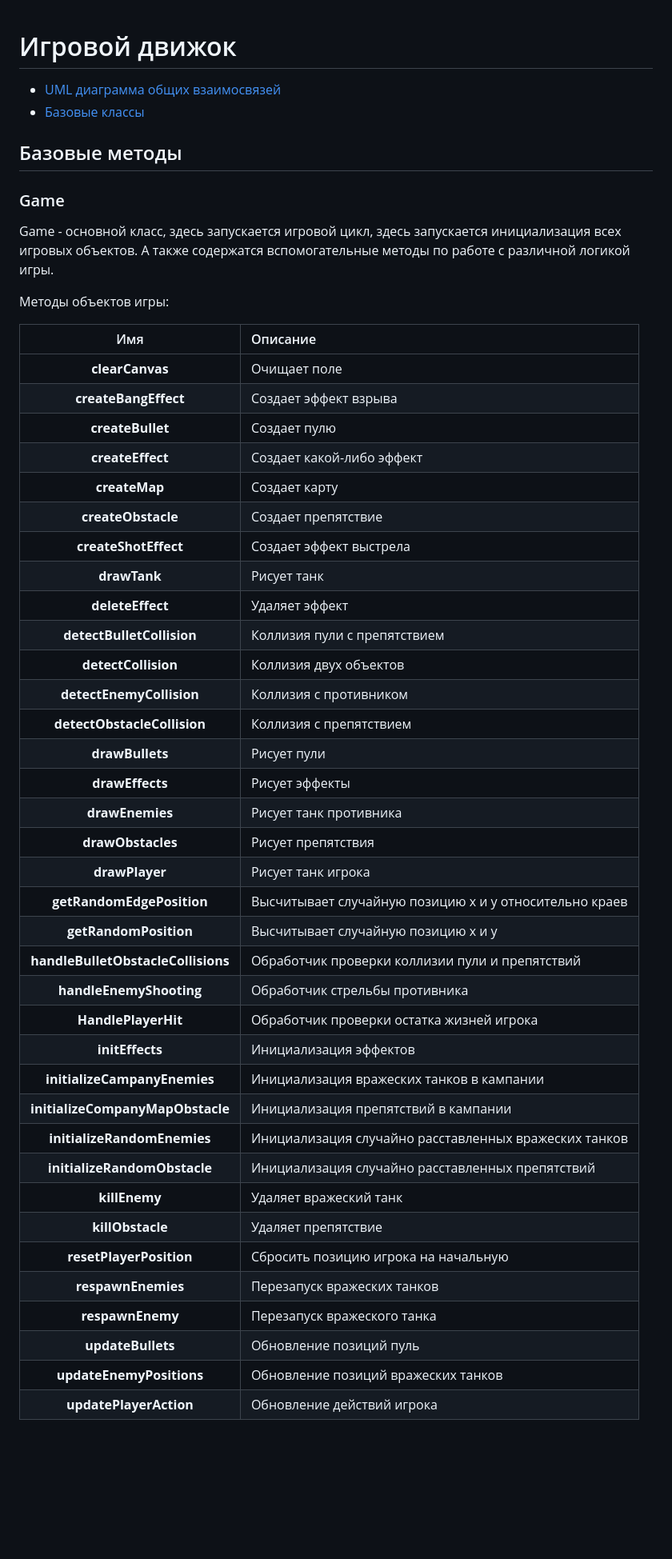
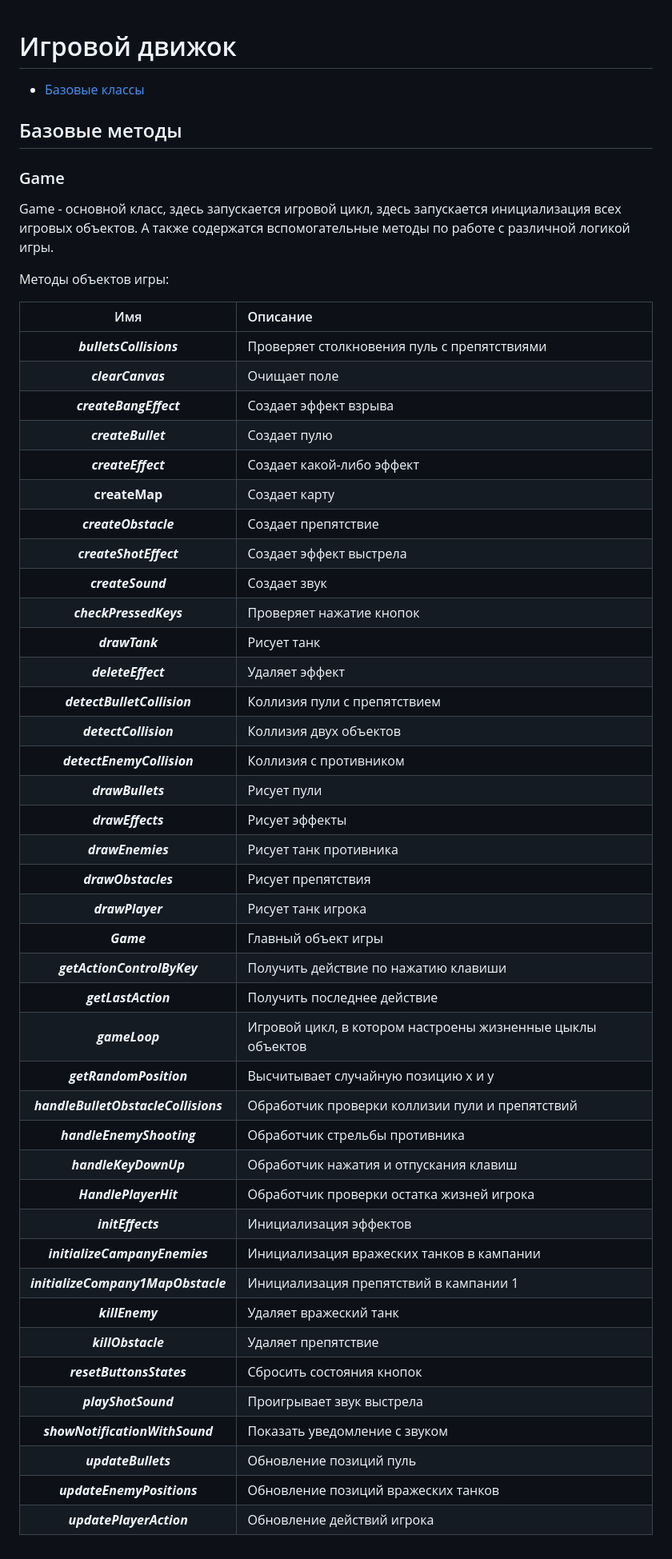
Before and after one commit to Timur233/falcon-tanks, a Markdown page: docs/gameEngine.md, the part around the change. Shown: that part at 80% size. Drawn GitHub-style; blank space fills up the shorter version.

Commit message:
doc: актуализировал документацию игры

```diff
--- a/docs/gameEngine.md
+++ b/docs/gameEngine.md
@@ -1,6 +1,5 @@
 # Игровой движок <!-- omit in toc -->
 
-- [UML диаграмма общих взаимосвязей](#uml-диаграмма-общих-взаимосвязей)
 - [Базовые классы](#базовые-методы)
 
 ## Базовые методы
@@ -11,41 +10,45 @@ Game - основной класс, здесь запускается игров
 
 Методы объектов игры:
 
-|                Имя                 | Описание                                                |
-|:----------------------------------:|:--------------------------------------------------------|
-|          **clearCanvas**           | Очищает поле                                            |
-|        **createBangEffect**        | Создает эффект взрыва                                   |
-|          **createBullet**          | Создает пулю                                            |
-|          **createEffect**          | Создает какой-либо эффект                               |
-|           **createMap**            | Создает карту                                           |
-|         **createObstacle**         | Создает препятствие                                     |
-|        **createShotEffect**        | Создает эффект выстрела                                 |
-|            **drawTank**            | Рисует танк                                             |
-|          **deleteEffect**          | Удаляет эффект                                          |
-|     **detectBulletCollision**      | Коллизия пули с препятствием                            |
-|        **detectCollision**         | Коллизия двух объектов                                  |
-|      **detectEnemyCollision**      | Коллизия с противником                                  |
-|    **detectObstacleCollision**     | Коллизия с препятствием                                 |
-|          **drawBullets**           | Рисует пули                                             |
-|          **drawEffects**           | Рисует эффекты                                          |
-|          **drawEnemies**           | Рисует танк противника                                  |
-|         **drawObstacles**          | Рисует препятствия                                      |
-|           **drawPlayer**           | Рисует танк игрока                                      |
-|     **getRandomEdgePosition**      | Высчитывает случайную позицию x и y относительно краев  |
-|       **getRandomPosition**        | Высчитывает случайную позицию x и y                     |
-| **handleBulletObstacleCollisions** | Обработчик проверки коллизии пули и препятствий        |
-|      **handleEnemyShooting**       | Обработчик стрельбы противника                          |
-|        **HandlePlayerHit**         | Обработчик проверки остатка жизней игрока               |
-|          **initEffects**           | Инициализация эффектов                                  |
-|    **initializeCampanyEnemies**    | Инициализация вражеских танков в кампании               |
-|  **initializeCompanyMapObstacle**  | Инициализация препятствий в кампании                    |
-|    **initializeRandomEnemies**     | Инициализация случайно расставленных вражеских танков   |
-|    **initializeRandomObstacle**    | Инициализация случайно расставленных препятствий        |
-|           **killEnemy**            | Удаляет вражеский танк                                  |
-|          **killObstacle**          | Удаляет препятствие                                     |
-|      **resetPlayerPosition**       | Сбросить позицию игрока на начальную                    |
-|         **respawnEnemies**         | Перезапуск вражеских танков                             |
-|          **respawnEnemy**          | Перезапуск вражеского танка                             |
-|         **updateBullets**          | Обновление позиций пуль                                 |
-|      **updateEnemyPositions**      | Обновление позиций вражеских танков                     |
-|       **updatePlayerAction**       | Обновление действий игрока                              |
+|                Имя                 | Описание                                                   |
+|:----------------------------------:|:-----------------------------------------------------------|
+|          **_bulletsCollisions_**           | Проверяет столкновения пуль с препятствиями                                               |
+|          **_clearCanvas_**           | Очищает поле                                               |
+|        **_createBangEffect_**        | Создает эффект взрыва                                      |
+|          **_createBullet_**          | Создает пулю                                               |
+|          **_createEffect_**          | Создает какой-либо эффект                                  |
+|           **createMap**            | Создает карту                                              |
+|         **_createObstacle_**         | Создает препятствие                                        |
+|        **_createShotEffect_**        | Создает эффект выстрела                                    |
+|        **_createSound_**        | Создает звук                                               |
+|        **_checkPressedKeys_**        | Проверяет нажатие кнопок                                    |
+|            **_drawTank_**            | Рисует танк                                                |
+|          **_deleteEffect_**          | Удаляет эффект                                             |
+|     **_detectBulletCollision_**      | Коллизия пули с препятствием                               |
+|        **_detectCollision_**         | Коллизия двух объектов                                     |
+|      **_detectEnemyCollision_**      | Коллизия с противником                                     |
+|          **_drawBullets_**           | Рисует пули                                                |
+|          **_drawEffects_**           | Рисует эффекты                                             |
+|          **_drawEnemies_**           | Рисует танк противника                                     |
+|         **_drawObstacles_**          | Рисует препятствия                                         |
+|           **_drawPlayer_**           | Рисует танк игрока                                         |
+|           **_Game_**           | Главный объект игры                                        |
+|           **_getActionControlByKey_**           | Получить действие по нажатию клавиши                   |
+|           **_getLastAction_**           | Получить последнее действие                                   |
+|           **_gameLoop_**           | Игровой цикл, в котором настроены жизненные цыклы объектов |
+|       **_getRandomPosition_**        | Высчитывает случайную позицию x и y                        |
+| **_handleBulletObstacleCollisions_** | Обработчик проверки коллизии пули и препятствий           |
+|      **_handleEnemyShooting_**       | Обработчик стрельбы противника                             |
+|      **_handleKeyDownUp_**       | Обработчик нажатия и отпускания клавиш                                 |
+|        **_HandlePlayerHit_**         | Обработчик проверки остатка жизней игрока                  |
+|          **_initEffects_**           | Инициализация эффектов                                     |
+|    **_initializeCampanyEnemies_**    | Инициализация вражеских танков в кампании                  |
+|  **_initializeCompany1MapObstacle_**  | Инициализация препятствий в кампании 1                     |
+|           **_killEnemy_**            | Удаляет вражеский танк                                     |
+|          **_killObstacle_**          | Удаляет препятствие                                        |
+|      **_resetButtonsStates_**       | Сбросить состояния кнопок                                  |
+|      **_playShotSound_**       | Проигрывает звук выстрела                                   |
+|      **_showNotificationWithSound_**       | Показать уведомление с звуком                             |
+|         **_updateBullets_**          | Обновление позиций пуль                                    |
+|      **_updateEnemyPositions_**      | Обновление позиций вражеских танков                        |
+|       **_updatePlayerAction_**       | Обновление действий игрока                                 |
```
